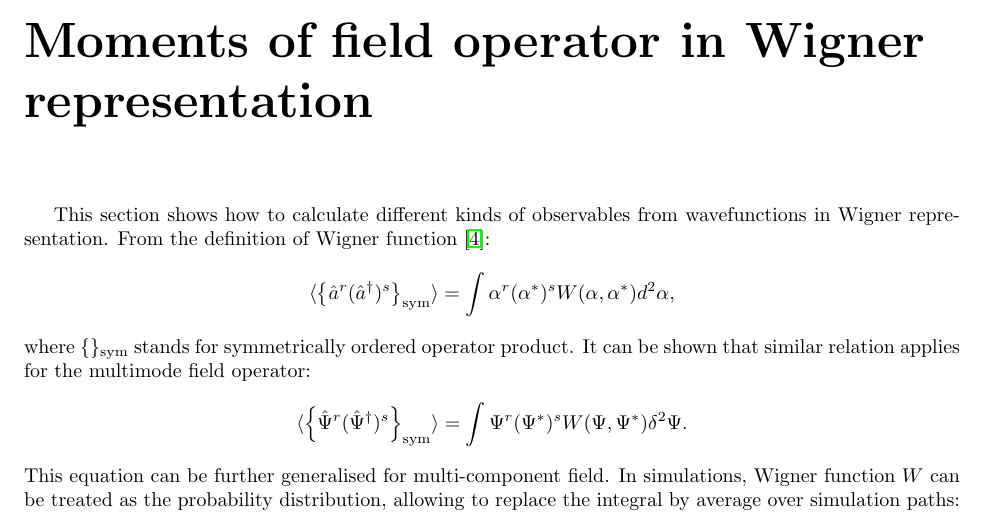
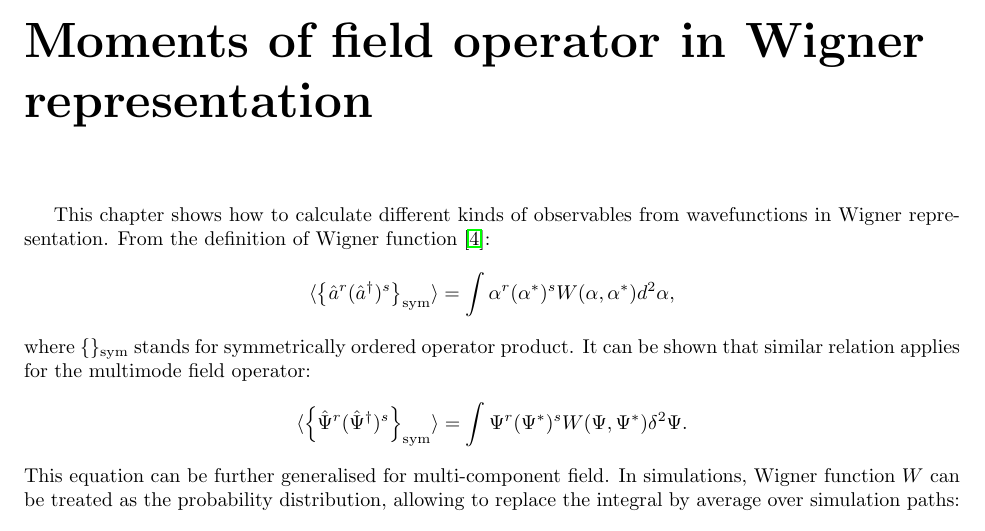
Before and after one commit to fjarri/thesis, a LaTeX document (notes.tex, which reads chapters/appendices/moments-calculation.tex): part of page 35 of 41, cut so that both start at the same text. Compiled offline with pdfLaTeX.

Commit message:
chapters/appendices/moments-calculation: fixed typo

```diff
--- a/chapters/appendices/moments-calculation.tex
+++ b/chapters/appendices/moments-calculation.tex
@@ -2,7 +2,7 @@
 \label{cha:appendix:moments-calculation}
 
 
-This section shows how to calculate different kinds of observables from wavefunctions in Wigner representation.
+This chapter shows how to calculate different kinds of observables from wavefunctions in Wigner representation.
 From the definition of Wigner function~\cite{Gardiner2004}:
 \[
 	\langle \symprod{ \hat{a}^r ( \hat{a}^\dagger)^s } \rangle
```
